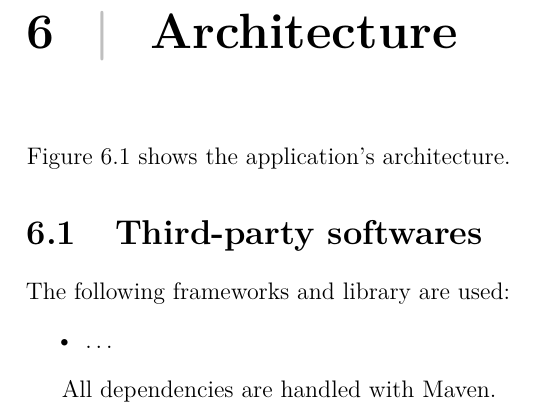
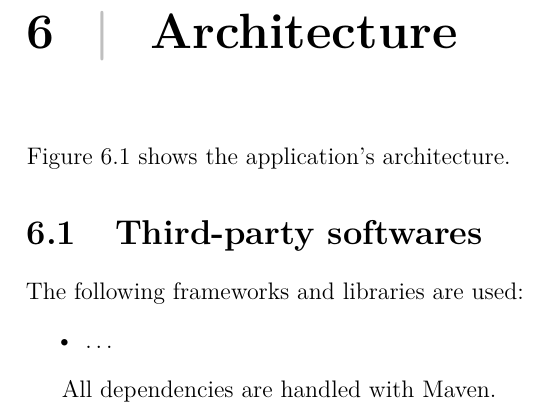
Before and after one commit to nferrante1/lsmsd2, a LaTeX document (doc/design.tex, which reads doc/chapters/arch.tex): part of page 10 of 11, cut so that both start at the same text. Compiled offline with pdfLaTeX.

Commit message:
Language nitpick

```diff
--- a/doc/chapters/arch.tex
+++ b/doc/chapters/arch.tex
@@ -10,7 +10,7 @@ Figure~\ref{fig:arch} shows the application's architecture.
 
 \section{Third-party softwares}\label{sec:thirdparty}
 
-The following frameworks and library are used:
+The following frameworks and libraries are used:
 \begin{itemize}
 	\item \textellipsis
 \end{itemize}
```
